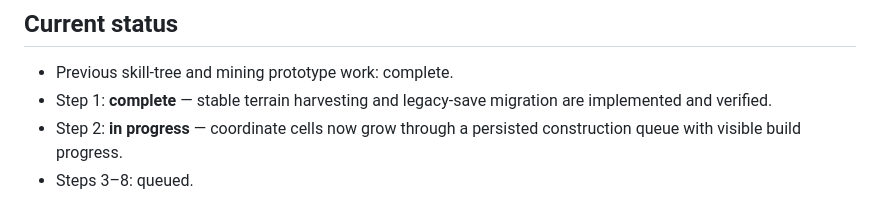
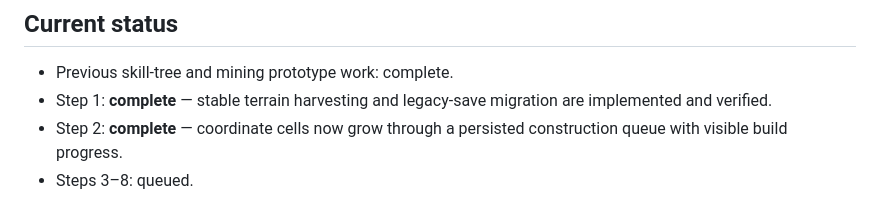
Before and after one commit to JonathanDevoyPCD/Minecraft-Idle-Game, a Markdown page: IdleCraft_World_and_Settlement_Phase_Guide.md, the part around the change. Drawn GitHub-style.

Commit message:
docs(roadmap): mark construction phase complete

```diff
--- a/IdleCraft_World_and_Settlement_Phase_Guide.md
+++ b/IdleCraft_World_and_Settlement_Phase_Guide.md
@@ -77,5 +77,5 @@ IdleCraft should feel like a world that grows over a long period of play. Mining
 
 - Previous skill-tree and mining prototype work: complete.
 - Step 1: **complete** — stable terrain harvesting and legacy-save migration are implemented and verified.
-- Step 2: **in progress** — coordinate cells now grow through a persisted construction queue with visible build progress.
+- Step 2: **complete** — coordinate cells now grow through a persisted construction queue with visible build progress.
 - Steps 3–8: queued.
```
